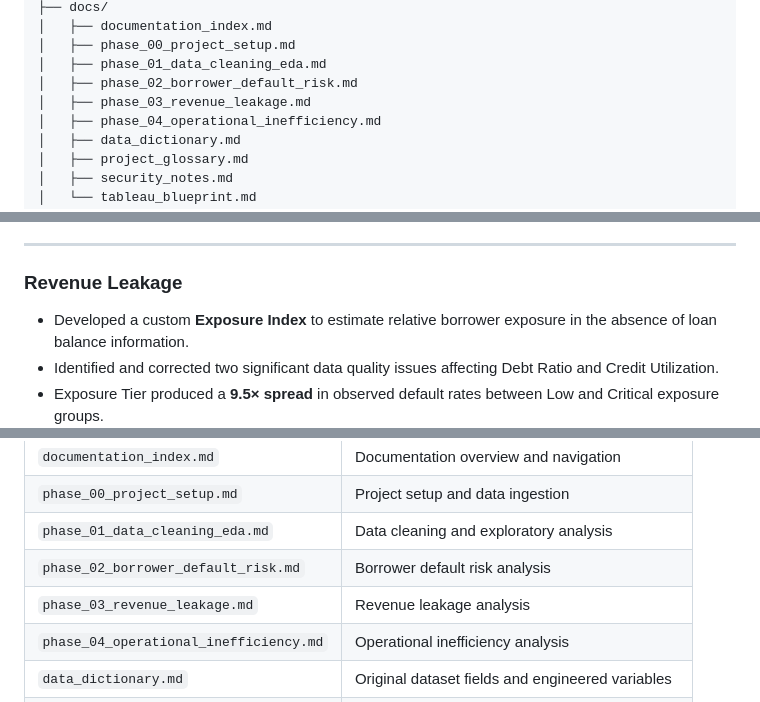
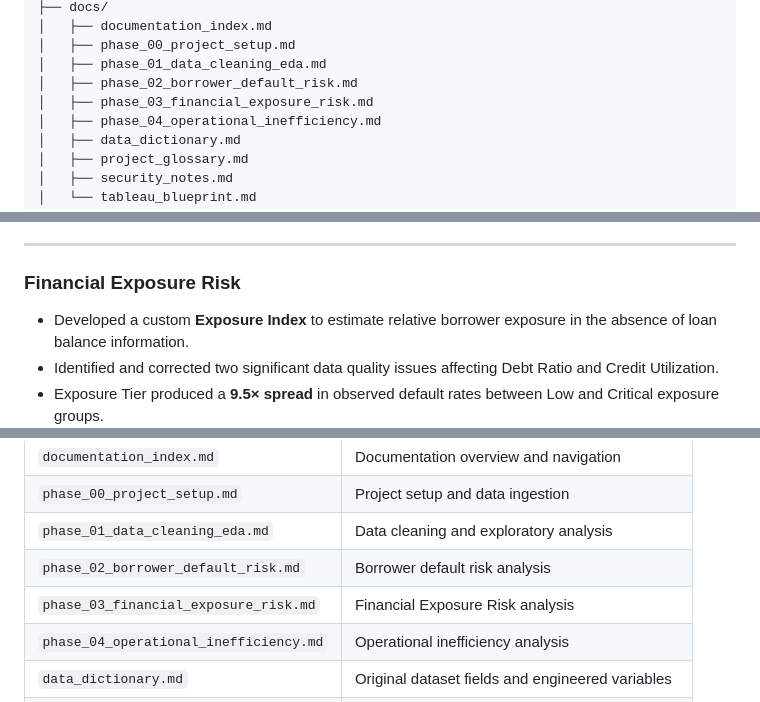
Before and after one commit to HarjiiBoss/fintech-credit-risk-analysis, a Markdown page: README.md, 3 parts joined by grey strips. Drawn GitHub-style.

Commit message:
Rename Revenue Leakage section to Financial Exposure Risk
Updated references from 'Revenue Leakage' to 'Financial Exposure Risk' throughout the README file, including section titles and table of contents.

```diff
--- a/README.md
+++ b/README.md
@@ -43,7 +43,7 @@ fintech-credit-risk-analysis/
 │   ├── phase_00_project_setup.md
 │   ├── phase_01_data_cleaning_eda.md
 │   ├── phase_02_borrower_default_risk.md
-│   ├── phase_03_revenue_leakage.md
+│   ├── phase_03_financial_exposure_risk.md
 │   ├── phase_04_operational_inefficiency.md
 │   ├── data_dictionary.md
 │   ├── project_glossary.md
@@ -145,7 +145,7 @@ The workflow combines:
 
 ---
 
-### Revenue Leakage
+### Financial Exposure Risk
 
 - Developed a custom **Exposure Index** to estimate relative borrower exposure in the absence of loan balance information.
 - Identified and corrected two significant data quality issues affecting Debt Ratio and Credit Utilization.
@@ -199,7 +199,7 @@ Comprehensive project documentation is available in the **docs/** directory.
 | `phase_00_project_setup.md` | Project setup and data ingestion |
 | `phase_01_data_cleaning_eda.md` | Data cleaning and exploratory analysis |
 | `phase_02_borrower_default_risk.md` | Borrower default risk analysis |
-| `phase_03_revenue_leakage.md` | Revenue leakage analysis |
+| `phase_03_financial_exposure_risk.md` | Financial Exposure Risk analysis |
 | `phase_04_operational_inefficiency.md` | Operational inefficiency analysis |
 | `data_dictionary.md` | Original dataset fields and engineered variables |
 | `project_glossary.md` | Credit risk and fintech terminology |
```
Also changed, not shown: other parts of README.md (+1 -1 lines).
